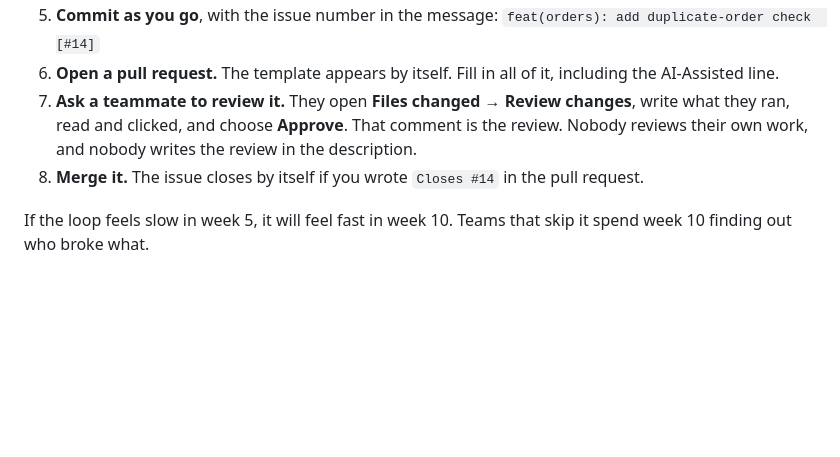
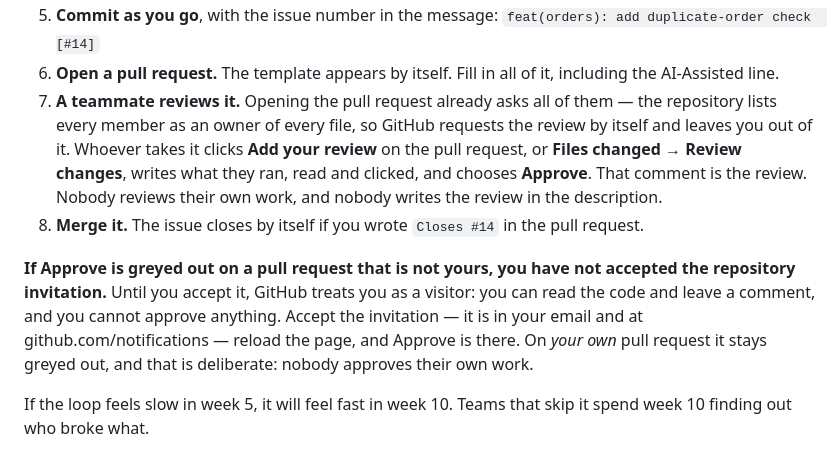
Before and after one commit to isom472-fall2026/team1, a Markdown page: docs/how-we-work.md, the part around the change. Rendered like a GitHub page; blank space fills up the shorter version.

Commit message:
docs(how-we-work): a greyed-out Approve means an unaccepted invitation
GitHub lets anyone read a public repository and leave a comment, but only a
collaborator with write access can approve. A student who has not accepted
the invitation opens a teammate's pull request and finds Approve greyed out
with no explanation, which is what stopped every team in week 2.

Step 7 also now says the team is asked automatically: .github/CODEOWNERS
lists every member, so opening a pull request requests the review and leaves
the author out.

Co-Authored-By: Claude Opus 5 (1M context) <noreply@anthropic.com>

```diff
--- a/docs/how-we-work.md
+++ b/docs/how-we-work.md
@@ -47,10 +47,20 @@ have done it twice.
    `feat(orders): add duplicate-order check  [#14]`
 6. **Open a pull request.** The template appears by itself. Fill in all of it, including
    the AI-Assisted line.
-7. **Ask a teammate to review it.** They open **Files changed → Review changes**, write
-   what they ran, read and clicked, and choose **Approve**. That comment is the review.
-   Nobody reviews their own work, and nobody writes the review in the description.
+7. **A teammate reviews it.** Opening the pull request already asks all of them — the
+   repository lists every member as an owner of every file, so GitHub requests the review
+   by itself and leaves you out of it. Whoever takes it clicks **Add your review** on the
+   pull request, or **Files changed → Review changes**, writes what they ran, read and
+   clicked, and chooses **Approve**. That comment is the review. Nobody reviews their own
+   work, and nobody writes the review in the description.
 8. **Merge it.** The issue closes by itself if you wrote `Closes #14` in the pull request.
+
+**If Approve is greyed out on a pull request that is not yours, you have not accepted the
+repository invitation.** Until you accept it, GitHub treats you as a visitor: you can read
+the code and leave a comment, and you cannot approve anything. Accept the invitation —
+it is in your email and at github.com/notifications — reload the page, and Approve is there.
+On *your own* pull request it stays greyed out, and that is deliberate: nobody approves
+their own work.
 
 If the loop feels slow in week 5, it will feel fast in week 10. Teams that skip it spend
 week 10 finding out who broke what.
```
